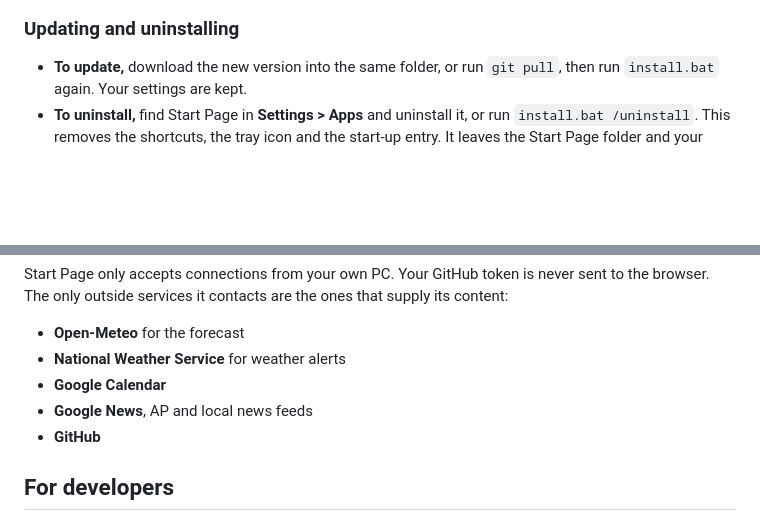
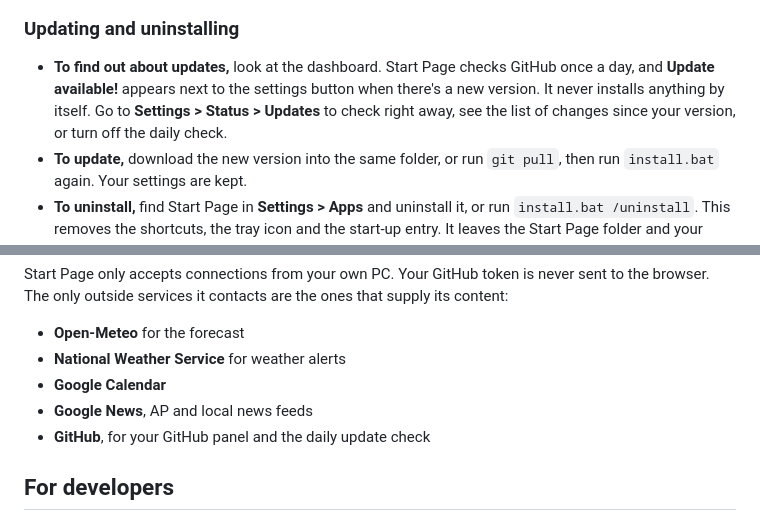
Before and after one commit to govorges/start-page, a Markdown page: README.md, 2 parts joined by grey strips. Drawn GitHub-style; blank space fills up the shorter version.

Commit message:
Version updating details in README

```diff
--- a/README.md
+++ b/README.md
@@ -34,6 +34,7 @@ The Settings page shows whether Start Page is running and lets you edit each con
 
 ### Updating and uninstalling
 
+- **To find out about updates,** look at the dashboard. Start Page checks GitHub once a day, and **Update available!** appears next to the settings button when there's a new version. It never installs anything by itself. Go to **Settings > Status > Updates** to check right away, see the list of changes since your version, or turn off the daily check.
 - **To update,** download the new version into the same folder, or run `git pull`, then run `install.bat` again. Your settings are kept.
 - **To uninstall,** find Start Page in **Settings > Apps** and uninstall it, or run `install.bat /uninstall`. This removes the shortcuts, the tray icon and the start-up entry. It leaves the Start Page folder and your settings in place, so delete the folder too if you want to remove everything.
 
@@ -47,7 +48,7 @@ Start Page only accepts connections from your own PC. Your GitHub token is never
 - **National Weather Service** for weather alerts
 - **Google Calendar**
 - **Google News**, AP and local news feeds
-- **GitHub**
+- **GitHub**, for your GitHub panel and the daily update check
 
 ## For developers
 
```
